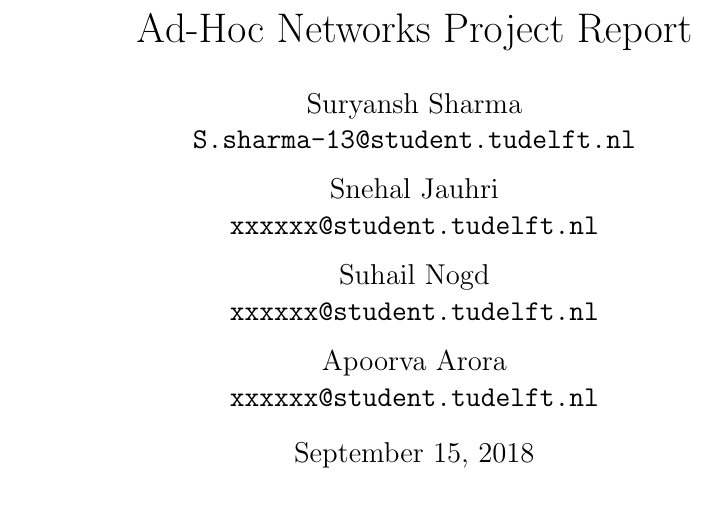
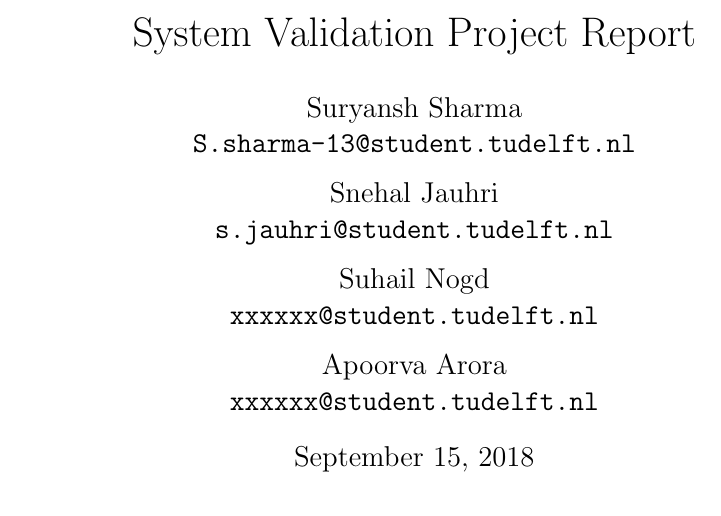
Before and after one commit to evil-scientist/system-validation-project, a LaTeX document (report.tex): part of the page, cut so that both start at the same text. Compiled offline with pdfLaTeX.

Commit message:
Changed Title and added my Email ID

```diff
--- a/report.tex
+++ b/report.tex
@@ -1,13 +1,13 @@
 \documentclass[a4paper,12pt]{article}
 \begin{document}
 
-\title{Ad-Hoc Networks Project Report}
+\title{System Validation Project Report}
 \author{
 	Suryansh Sharma \\
 	\texttt{S.sharma-13@student.tudelft.nl}
  	\and
 	Snehal Jauhri \\
-	\texttt{xxxxxx@student.tudelft.nl}
+	\texttt{s.jauhri@student.tudelft.nl}
 	\and
 	Suhail Nogd \\
 	\texttt{xxxxxx@student.tudelft.nl}
```
